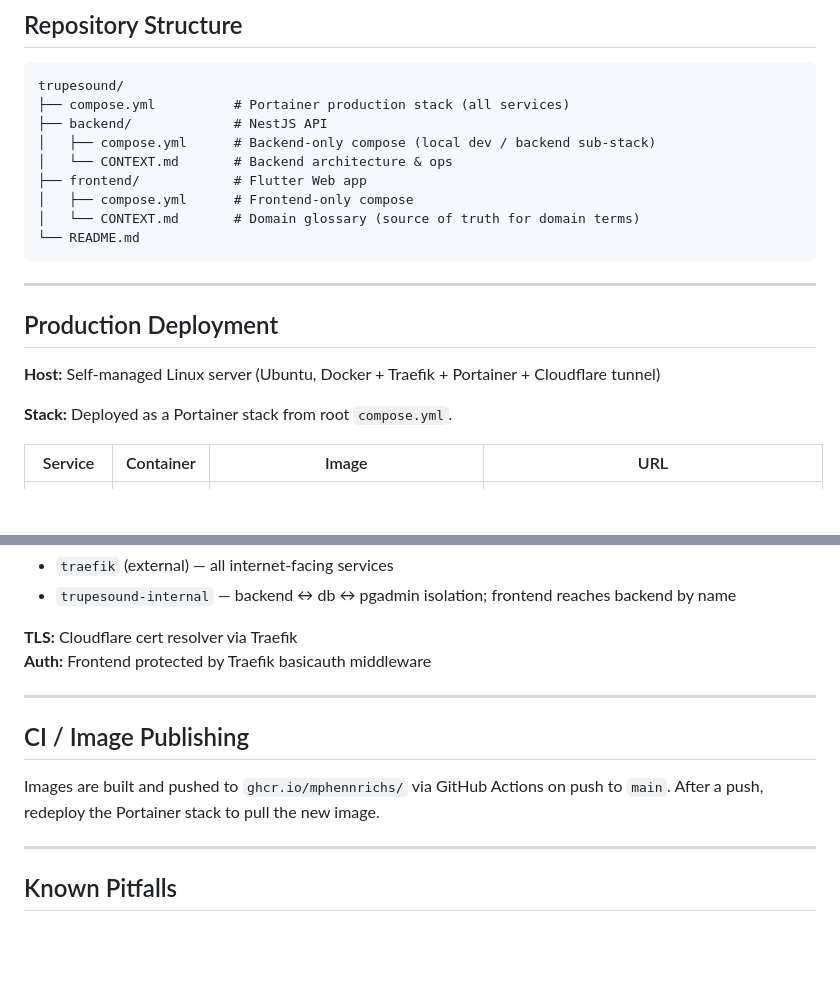
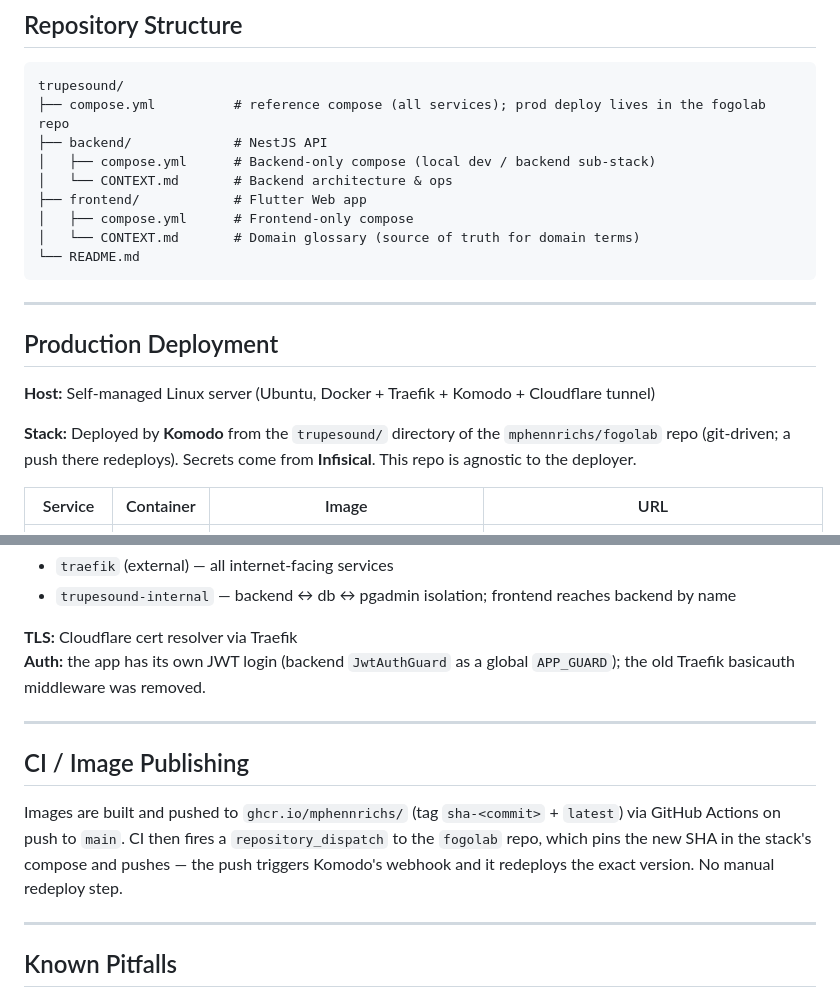
Before and after one commit to mphennrichs/trupesound, a Markdown page: CONTEXT.md, 2 parts joined by grey strips. Drawn GitHub-style; blank space fills up the shorter version.

Commit message:
docs(context): deploy via Komodo/fogolab (nao Portainer); auth JWT propria
Co-Authored-By: Claude Opus 4.8 <noreply@anthropic.com>

````diff
--- a/CONTEXT.md
+++ b/CONTEXT.md
@@ -8,7 +8,7 @@ App for small theater groups to follow scripts and trigger sound cues during liv
 
 ```
 trupesound/
-├── compose.yml          # Portainer production stack (all services)
+├── compose.yml          # reference compose (all services); prod deploy lives in the fogolab repo
 ├── backend/             # NestJS API
 │   ├── compose.yml      # Backend-only compose (local dev / backend sub-stack)
 │   └── CONTEXT.md       # Backend architecture & ops
@@ -22,9 +22,11 @@ trupesound/
 
 ## Production Deployment
 
-**Host:** Self-managed Linux server (Ubuntu, Docker + Traefik + Portainer + Cloudflare tunnel)
+**Host:** Self-managed Linux server (Ubuntu, Docker + Traefik + Komodo + Cloudflare tunnel)
 
-**Stack:** Deployed as a Portainer stack from root `compose.yml`.
+**Stack:** Deployed by **Komodo** from the `trupesound/` directory of the
+`mphennrichs/fogolab` repo (git-driven; a push there redeploys). Secrets come from
+**Infisical**. This repo is agnostic to the deployer.
 
 | Service | Container | Image | URL |
 |---|---|---|---|
@@ -38,13 +40,17 @@ trupesound/
 - `trupesound-internal` — backend ↔ db ↔ pgadmin isolation; frontend reaches backend by name
 
 **TLS:** Cloudflare cert resolver via Traefik
-**Auth:** Frontend protected by Traefik basicauth middleware
+**Auth:** the app has its own JWT login (backend `JwtAuthGuard` as a global
+`APP_GUARD`); the old Traefik basicauth middleware was removed.
 
 ---
 
 ## CI / Image Publishing
 
-Images are built and pushed to `ghcr.io/mphennrichs/` via GitHub Actions on push to `main`. After a push, redeploy the Portainer stack to pull the new image.
+Images are built and pushed to `ghcr.io/mphennrichs/` (tag `sha-<commit>` + `latest`)
+via GitHub Actions on push to `main`. CI then fires a `repository_dispatch` to the
+`fogolab` repo, which pins the new SHA in the stack's compose and pushes — the push
+triggers Komodo's webhook and it redeploys the exact version. No manual redeploy step.
 
 ---
 
````
